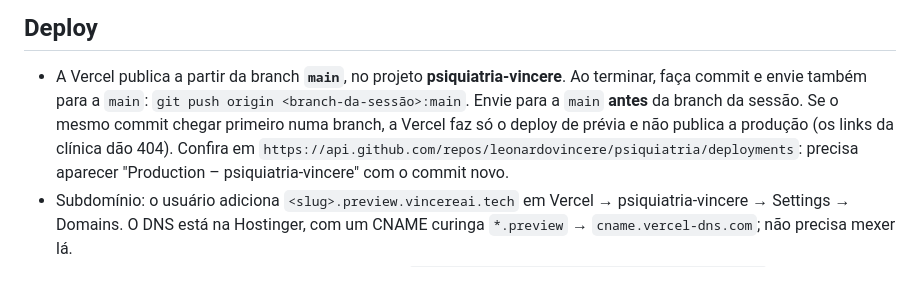
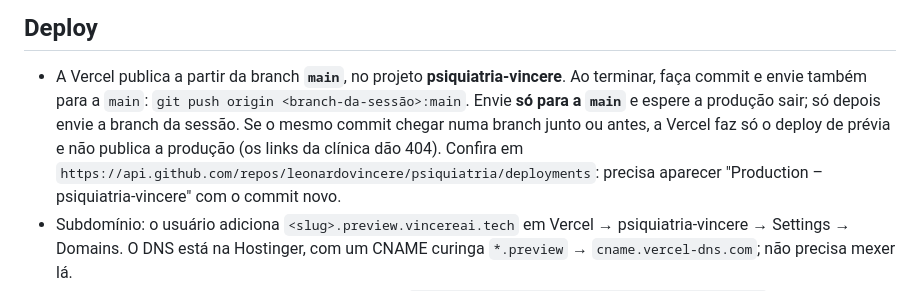
Before and after one commit to leonardovincere/psiquiatria, a Markdown page: CLAUDE.md, the part around the change. GitHub-like rendering.

Commit message:
CLAUDE.md: esperar a produção da Vercel antes de enviar a branch
Co-Authored-By: Claude Opus 5.5 <noreply@anthropic.com>
Claude-Session: https://claude.ai/code/session_017DZM6Hb4KRJA32msTukqfU

```diff
--- a/CLAUDE.md
+++ b/CLAUDE.md
@@ -80,8 +80,8 @@ Para a comparação, desligue as animações (`prefers-reduced-motion: reduce`)
 
 - A Vercel publica a partir da branch **`main`**, no projeto **psiquiatria-vincere**. Ao terminar, faça commit e envie também para a `main`:
   `git push origin <branch-da-sessão>:main`.
-  Envie para a `main` **antes** da branch da sessão. Se o mesmo commit chegar primeiro numa branch, a Vercel faz só o deploy de prévia
-  e não publica a produção (os links da clínica dão 404). Confira em
+  Envie **só para a `main`** e espere a produção sair; só depois envie a branch da sessão. Se o mesmo commit chegar numa branch
+  junto ou antes, a Vercel faz só o deploy de prévia e não publica a produção (os links da clínica dão 404). Confira em
   `https://api.github.com/repos/leonardovincere/psiquiatria/deployments`: precisa aparecer "Production – psiquiatria-vincere" com o commit novo.
 - Subdomínio: o usuário adiciona `<slug>.preview.vincereai.tech` em Vercel → psiquiatria-vincere → Settings → Domains.
   O DNS está na Hostinger, com um CNAME curinga `*.preview` → `cname.vercel-dns.com`; não precisa mexer lá.
```
